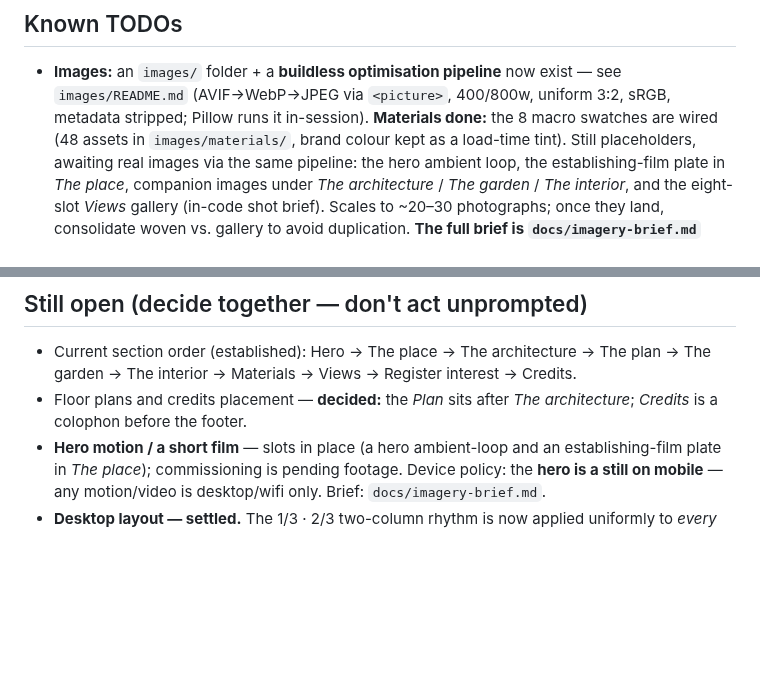
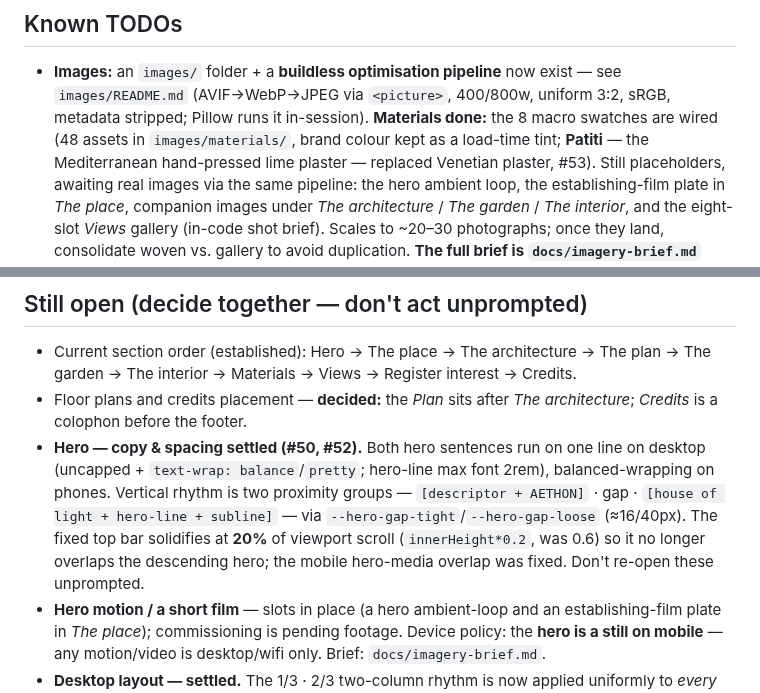
Before and after one commit to passion-droid/aethon, a Markdown page: CLAUDE.md, 2 parts joined by grey strips. GitHub-like rendering; blank space fills up the shorter version.

Commit message:
CLAUDE.md: session wrap-up — hero settled, Patiti material, todos refreshed
- Record the hero as settled (one-line sentences, two-group proximity
  spacing, 20% header solidify, mobile hero-media fix) so it isn't
  re-opened unprompted.
- Note Patiti replaced Venetian plaster in the Materials swatch set (#53).

Co-Authored-By: Claude Opus 4.8 <noreply@anthropic.com>
Claude-Session: https://claude.ai/code/session_01TyykMCSqXPSV1APMkzWbZG

```diff
--- a/CLAUDE.md
+++ b/CLAUDE.md
@@ -134,7 +134,8 @@ is allowed (the V&A / Six Senses corrective) — restraint, not coldness.
 - **Images:** an `images/` folder + a **buildless optimisation pipeline** now exist — see
   `images/README.md` (AVIF→WebP→JPEG via `<picture>`, 400/800w, uniform 3:2, sRGB,
   metadata stripped; Pillow runs it in-session). **Materials done:** the 8 macro swatches
-  are wired (48 assets in `images/materials/`, brand colour kept as a load-time tint).
+  are wired (48 assets in `images/materials/`, brand colour kept as a load-time tint;
+  **Patiti** — the Mediterranean hand-pressed lime plaster — replaced Venetian plaster, #53).
   Still placeholders, awaiting real images via the same pipeline: the hero ambient loop,
   the establishing-film plate in *The place*, companion images under *The architecture* /
   *The garden* / *The interior*, and the eight-slot *Views* gallery (in-code shot brief). Scales to ~20–30 photographs; once they land,
@@ -311,6 +312,12 @@ is allowed (the V&A / Six Senses corrective) — restraint, not coldness.
   The garden → The interior → Materials → Views → Register interest → Credits.
 - Floor plans and credits placement — **decided:** the *Plan* sits after *The
   architecture*; *Credits* is a colophon before the footer.
+- **Hero — copy & spacing settled (#50, #52).** Both hero sentences run on one line on desktop
+  (uncapped + `text-wrap: balance`/`pretty`; hero-line max font 2rem), balanced-wrapping on phones.
+  Vertical rhythm is two proximity groups — `[descriptor + AETHON]` · gap · `[house of light +
+  hero-line + subline]` — via `--hero-gap-tight`/`--hero-gap-loose` (≈16/40px). The fixed top bar
+  solidifies at **20%** of viewport scroll (`innerHeight*0.2`, was 0.6) so it no longer overlaps the
+  descending hero; the mobile hero-media overlap was fixed. Don't re-open these unprompted.
 - **Hero motion / a short film** — slots in place (a hero ambient-loop and an establishing-film
   plate in *The place*); commissioning is pending footage. Device policy: the **hero is a still
   on mobile** — any motion/video is desktop/wifi only. Brief: `docs/imagery-brief.md`.
```
